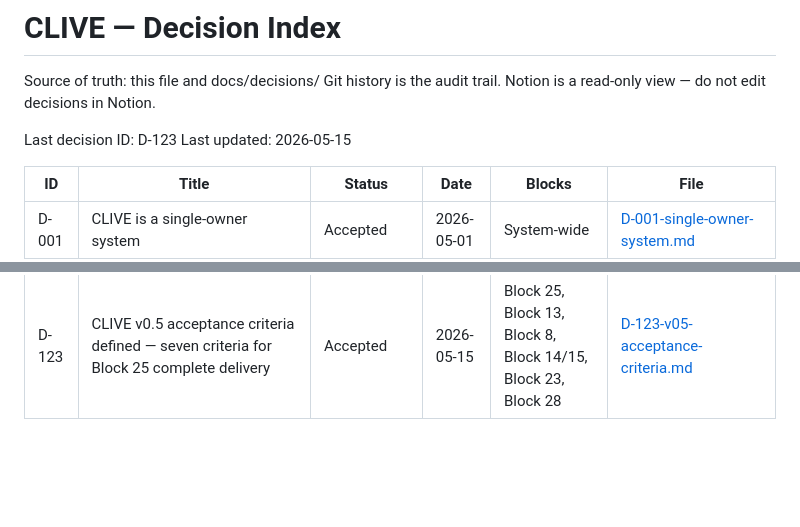
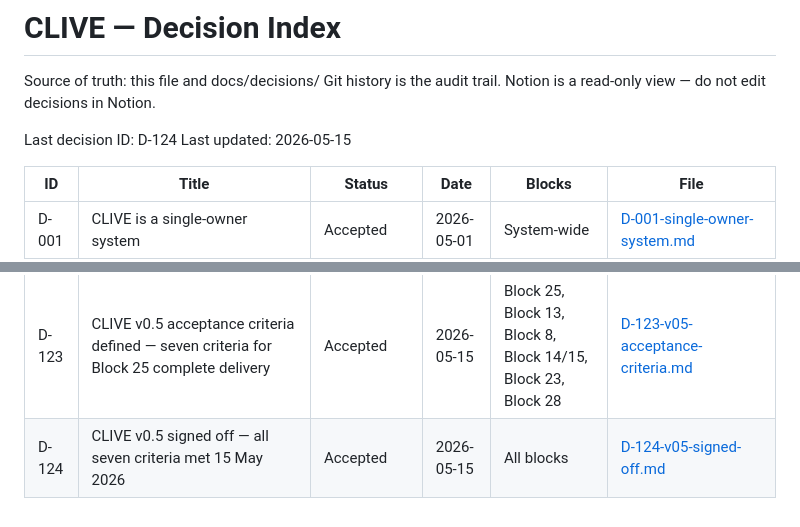
Before and after one commit to halmstraw/clive, a Markdown page: DECISIONS.md, 2 parts joined by grey strips. GitHub-like rendering; blank space fills up the shorter version.

```diff
--- a/DECISIONS.md
+++ b/DECISIONS.md
@@ -4,7 +4,7 @@ Source of truth: this file and docs/decisions/
 Git history is the audit trail.
 Notion is a read-only view — do not edit decisions in Notion.
 
-Last decision ID: D-123
+Last decision ID: D-124
 Last updated: 2026-05-15
 
 | ID | Title | Status | Date | Blocks | File |
@@ -132,3 +132,4 @@ Last updated: 2026-05-15
 | D-121 | Grafana exposed publicly via Caddy reverse proxy at grafana.halmshaw.co.uk | Accepted | 2026-05-15 | Block 25, Block 27 | [D-121-grafana-public-access-caddy.md](docs/decisions/D-121-grafana-public-access-caddy.md) |
 | D-122 | CLIVE v0.5 scope approved — Block 25 observability complete delivery (Phase 1 + Phase 2) | Accepted | 2026-05-15 | Block 25, Block 13, Block 8, Block 14/15, Block 23, Block 27, Block 28 | [D-122-v05-scope-approved.md](docs/decisions/D-122-v05-scope-approved.md) |
 | D-123 | CLIVE v0.5 acceptance criteria defined — seven criteria for Block 25 complete delivery | Accepted | 2026-05-15 | Block 25, Block 13, Block 8, Block 14/15, Block 23, Block 28 | [D-123-v05-acceptance-criteria.md](docs/decisions/D-123-v05-acceptance-criteria.md) |
+| D-124 | CLIVE v0.5 signed off — all seven criteria met 15 May 2026 | Accepted | 2026-05-15 | All blocks | [D-124-v05-signed-off.md](docs/decisions/D-124-v05-signed-off.md) |
```
Also changed, not shown: docs/decisions/D-124-v05-signed-off.md (added, +74 -0 lines).
